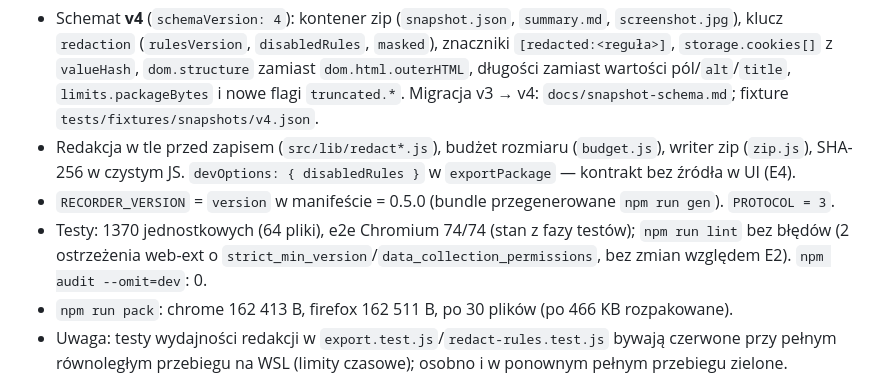
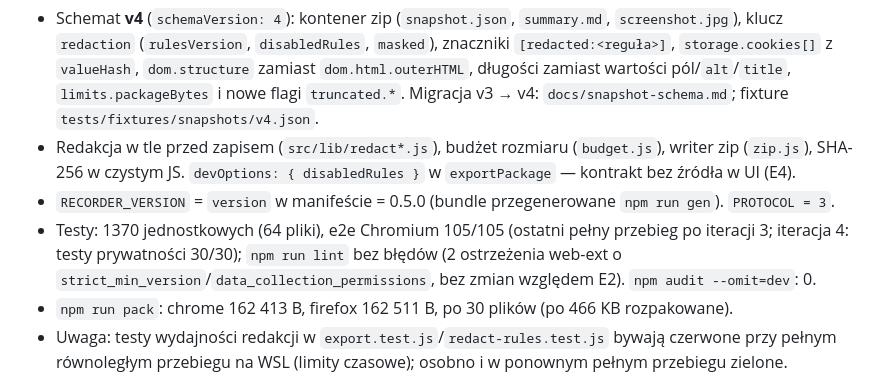
Before and after one commit to jaras19991/pageDebug, a Markdown page: docs/releases/0.5.0.md, the part around the change. Rendered like a GitHub page.

Commit message:
E3 closure: retro, backlog statuses, release note e2e count
Co-Authored-By: Claude Opus 5.5 (1M context) <noreply@anthropic.com>

```diff
--- a/docs/releases/0.5.0.md
+++ b/docs/releases/0.5.0.md
@@ -14,7 +14,7 @@ Licencja: MIT. Wydanie wewnętrzne — nic nie zostało wysłane do żadnego skl
 - Schemat **v4** (`schemaVersion: 4`): kontener zip (`snapshot.json`, `summary.md`, `screenshot.jpg`), klucz `redaction` (`rulesVersion`, `disabledRules`, `masked`), znaczniki `[redacted:<reguła>]`, `storage.cookies[]` z `valueHash`, `dom.structure` zamiast `dom.html.outerHTML`, długości zamiast wartości pól/`alt`/`title`, `limits.packageBytes` i nowe flagi `truncated.*`. Migracja v3 → v4: `docs/snapshot-schema.md`; fixture `tests/fixtures/snapshots/v4.json`.
 - Redakcja w tle przed zapisem (`src/lib/redact*.js`), budżet rozmiaru (`budget.js`), writer zip (`zip.js`), SHA-256 w czystym JS. `devOptions: { disabledRules }` w `exportPackage` — kontrakt bez źródła w UI (E4).
 - `RECORDER_VERSION` = `version` w manifeście = 0.5.0 (bundle przegenerowane `npm run gen`). `PROTOCOL = 3`.
-- Testy: 1370 jednostkowych (64 pliki), e2e Chromium 74/74 (stan z fazy testów); `npm run lint` bez błędów (2 ostrzeżenia web-ext o `strict_min_version`/`data_collection_permissions`, bez zmian względem E2). `npm audit --omit=dev`: 0.
+- Testy: 1370 jednostkowych (64 pliki), e2e Chromium 105/105 (ostatni pełny przebieg po iteracji 3; iteracja 4: testy prywatności 30/30); `npm run lint` bez błędów (2 ostrzeżenia web-ext o `strict_min_version`/`data_collection_permissions`, bez zmian względem E2). `npm audit --omit=dev`: 0.
 - `npm run pack`: chrome 162 413 B, firefox 162 511 B, po 30 plików (po 466 KB rozpakowane).
 - Uwaga: testy wydajności redakcji w `export.test.js`/`redact-rules.test.js` bywają czerwone przy pełnym równoległym przebiegu na WSL (limity czasowe); osobno i w ponownym pełnym przebiegu zielone.
 
```
Also changed, not shown: docs/BACKLOG.md (+1 -1 lines), 1 other file.
